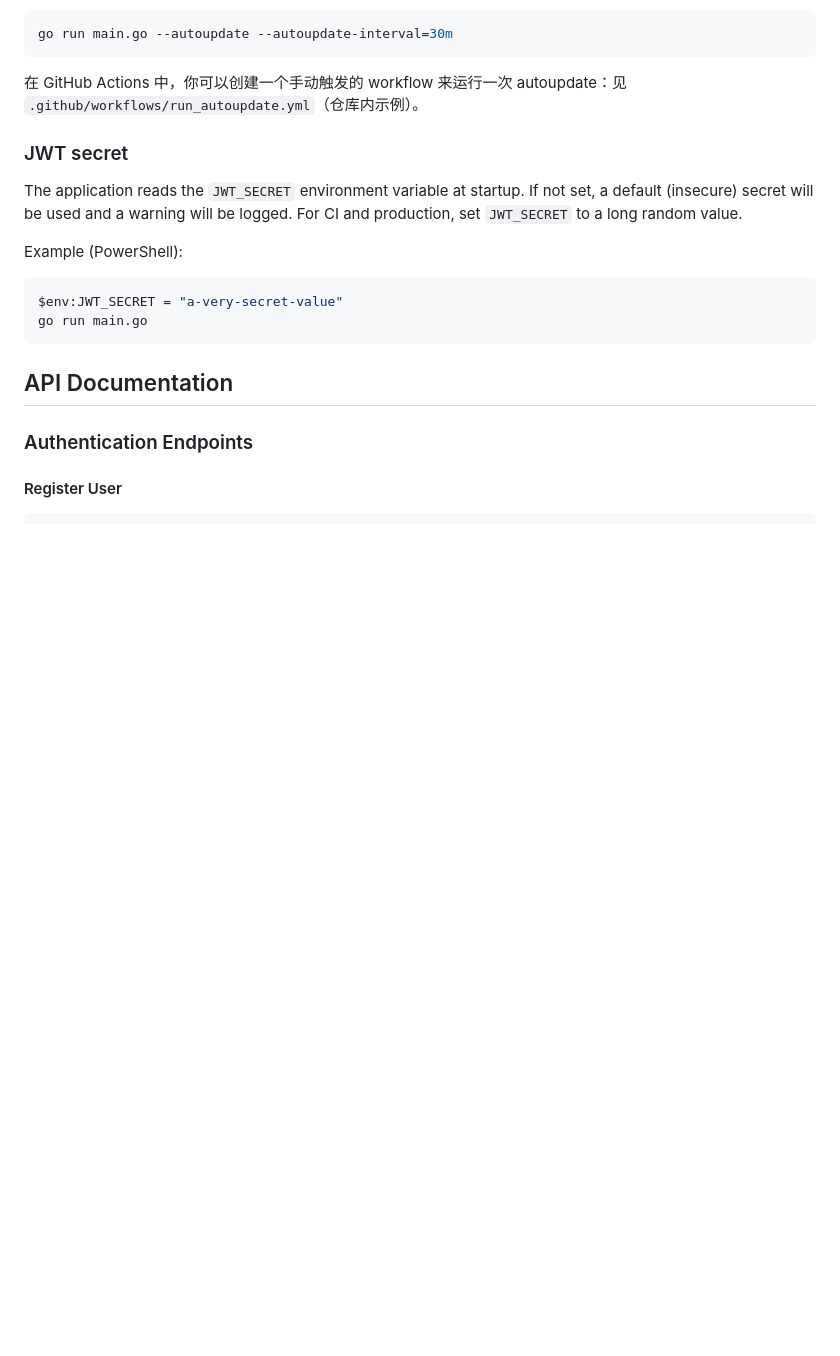
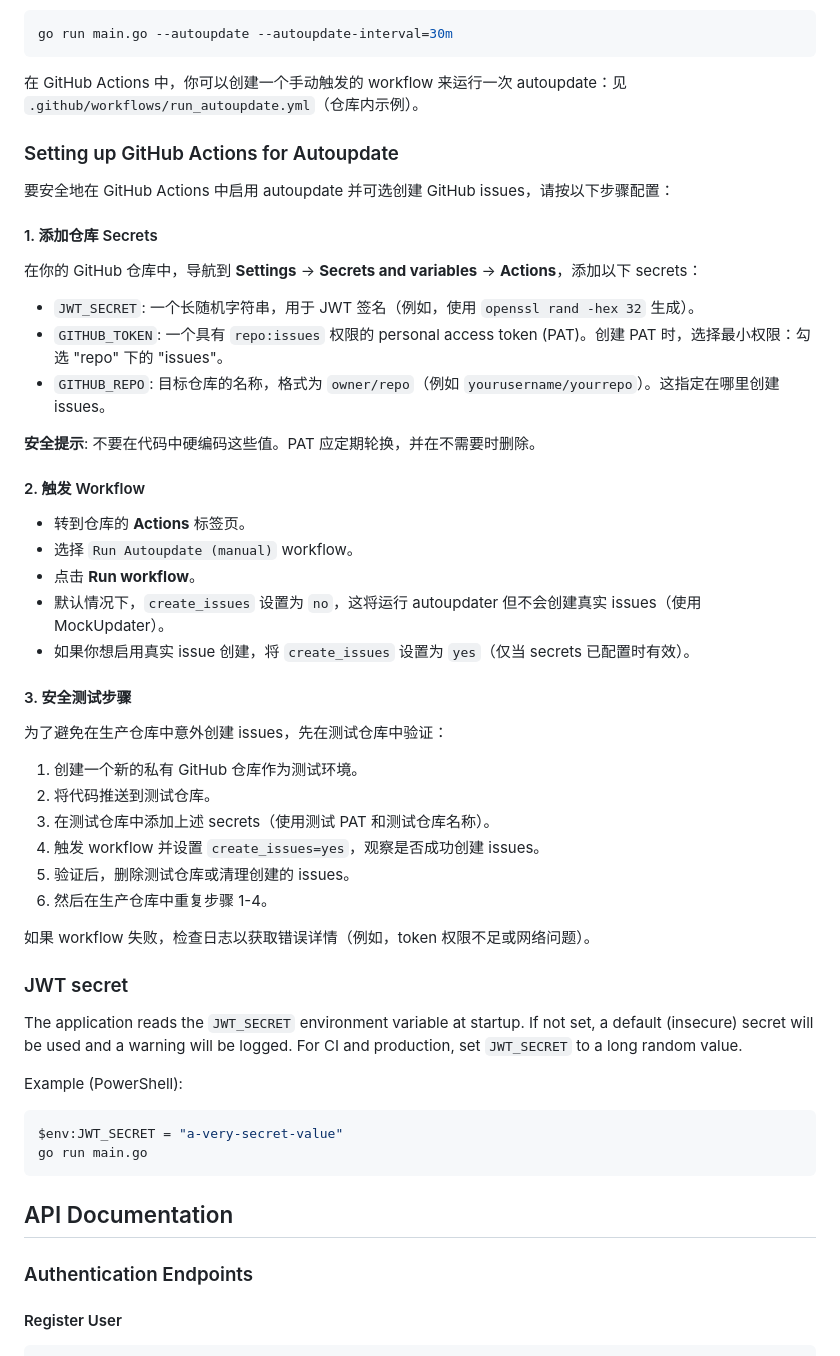
Before and after one commit to hrbzhq/crowdfunding_z, a Markdown page: README.md, the part around the change. Drawn GitHub-style; blank space fills up the shorter version.

Commit message:
docs: add detailed GitHub Actions setup for autoupdate workflow, including secrets and safe testing

````diff
--- a/README.md
+++ b/README.md
@@ -167,6 +167,38 @@ go run main.go --autoupdate --autoupdate-interval=30m
 ```
 
 在 GitHub Actions 中，你可以创建一个手动触发的 workflow 来运行一次 autoupdate：见 `.github/workflows/run_autoupdate.yml`（仓库内示例）。
+
+### Setting up GitHub Actions for Autoupdate
+
+要安全地在 GitHub Actions 中启用 autoupdate 并可选创建 GitHub issues，请按以下步骤配置：
+
+#### 1. 添加仓库 Secrets
+在你的 GitHub 仓库中，导航到 **Settings** → **Secrets and variables** → **Actions**，添加以下 secrets：
+
+- `JWT_SECRET`: 一个长随机字符串，用于 JWT 签名（例如，使用 `openssl rand -hex 32` 生成）。
+- `GITHUB_TOKEN`: 一个具有 `repo:issues` 权限的 personal access token (PAT)。创建 PAT 时，选择最小权限：勾选 "repo" 下的 "issues"。
+- `GITHUB_REPO`: 目标仓库的名称，格式为 `owner/repo`（例如 `yourusername/yourrepo`）。这指定在哪里创建 issues。
+
+**安全提示**: 不要在代码中硬编码这些值。PAT 应定期轮换，并在不需要时删除。
+
+#### 2. 触发 Workflow
+- 转到仓库的 **Actions** 标签页。
+- 选择 `Run Autoupdate (manual)` workflow。
+- 点击 **Run workflow**。
+- 默认情况下，`create_issues` 设置为 `no`，这将运行 autoupdater 但不会创建真实 issues（使用 MockUpdater）。
+- 如果你想启用真实 issue 创建，将 `create_issues` 设置为 `yes`（仅当 secrets 已配置时有效）。
+
+#### 3. 安全测试步骤
+为了避免在生产仓库中意外创建 issues，先在测试仓库中验证：
+
+1. 创建一个新的私有 GitHub 仓库作为测试环境。
+2. 将代码推送到测试仓库。
+3. 在测试仓库中添加上述 secrets（使用测试 PAT 和测试仓库名称）。
+4. 触发 workflow 并设置 `create_issues=yes`，观察是否成功创建 issues。
+5. 验证后，删除测试仓库或清理创建的 issues。
+6. 然后在生产仓库中重复步骤 1-4。
+
+如果 workflow 失败，检查日志以获取错误详情（例如，token 权限不足或网络问题）。
 
 ### JWT secret
 
````
